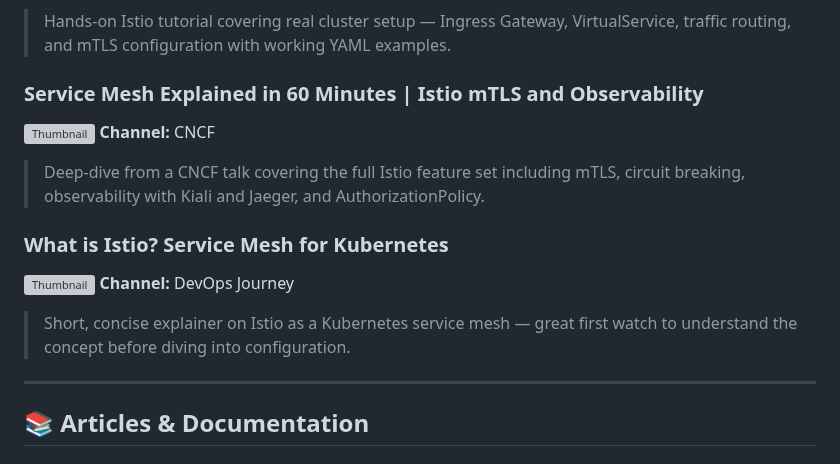
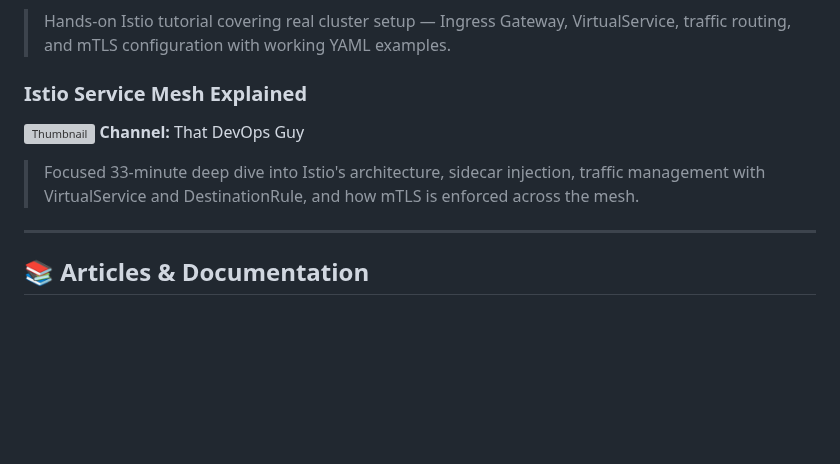
Before and after one commit to fidelisobi/emagetech-k8s-cohort, a Markdown page: study-ahead-materials/14-istio.md, the part around the change. Drawn GitHub-style; blank space fills up the shorter version; grey boxes are pictures that could not be loaded.

Commit message:
Remove long videos (>60min), add focused short replacements

```diff
--- a/study-ahead-materials/14-istio.md
+++ b/study-ahead-materials/14-istio.md
@@ -24,15 +24,10 @@ Istio is the most widely adopted service mesh for Kubernetes — it transparentl
 **Channel:** Anton Putra
 > Hands-on Istio tutorial covering real cluster setup — Ingress Gateway, VirtualService, traffic routing, and mTLS configuration with working YAML examples.
 
-### Service Mesh Explained in 60 Minutes | Istio mTLS and Observability
-[![Thumbnail](https://img.youtube.com/vi/eSNetKBe7Z8/0.jpg)](https://www.youtube.com/watch?v=eSNetKBe7Z8)
-**Channel:** CNCF
-> Deep-dive from a CNCF talk covering the full Istio feature set including mTLS, circuit breaking, observability with Kiali and Jaeger, and AuthorizationPolicy.
-
-### What is Istio? Service Mesh for Kubernetes
-[![Thumbnail](https://img.youtube.com/vi/B1QfWlrtfSE/0.jpg)](https://www.youtube.com/watch?v=B1QfWlrtfSE)
-**Channel:** DevOps Journey
-> Short, concise explainer on Istio as a Kubernetes service mesh — great first watch to understand the concept before diving into configuration.
+### Istio Service Mesh Explained
+[![Thumbnail](https://img.youtube.com/vi/KUHzxTCe5Uc/0.jpg)](https://www.youtube.com/watch?v=KUHzxTCe5Uc)
+**Channel:** That DevOps Guy
+> Focused 33-minute deep dive into Istio's architecture, sidecar injection, traffic management with VirtualService and DestinationRule, and how mTLS is enforced across the mesh.
 
 ---
 
```
